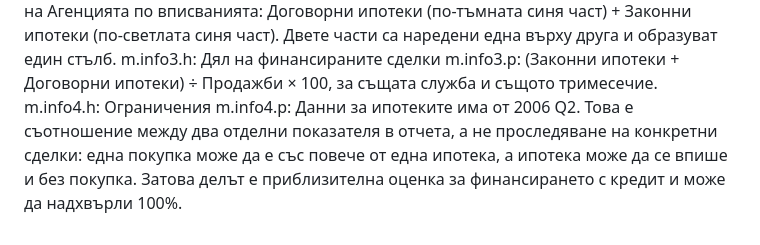
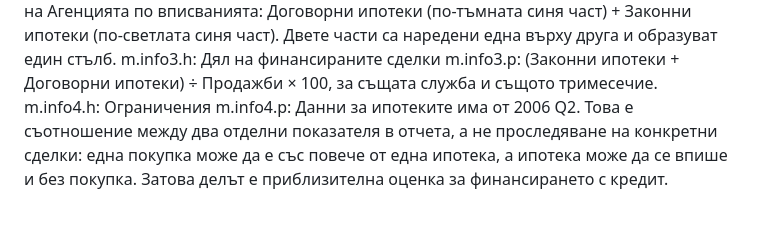
Before and after one commit to dataimoti/data.imoti, a Markdown page: texts/bg.md, the part around the change. GitHub-like rendering.

```diff
--- a/texts/bg.md
+++ b/texts/bg.md
@@ -92,4 +92,4 @@ m.info2.p: Сума от две колони в отчета на Агенция
 m.info3.h: Дял на финансираните сделки
 m.info3.p: (Законни ипотеки + Договорни ипотеки) ÷ Продажби × 100, за същата служба и същото тримесечие.
 m.info4.h: Ограничения
-m.info4.p: Данни за ипотеките има от 2006 Q2. Това е съотношение между два отделни показателя в отчета, а не проследяване на конкретни сделки: една покупка може да е със повече от една ипотека, а ипотека може да се впише и без покупка. Затова делът е приблизителна оценка за финансирането с кредит и може да надхвърли 100%.
+m.info4.p: Данни за ипотеките има от 2006 Q2. Това е съотношение между два отделни показателя в отчета, а не проследяване на конкретни сделки: една покупка може да е със повече от една ипотека, а ипотека може да се впише и без покупка. Затова делът е приблизителна оценка за финансирането с кредит.
```
